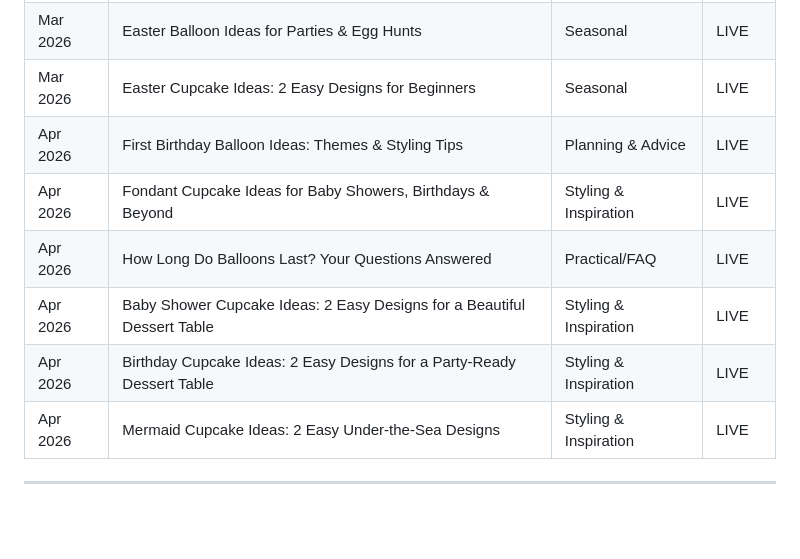
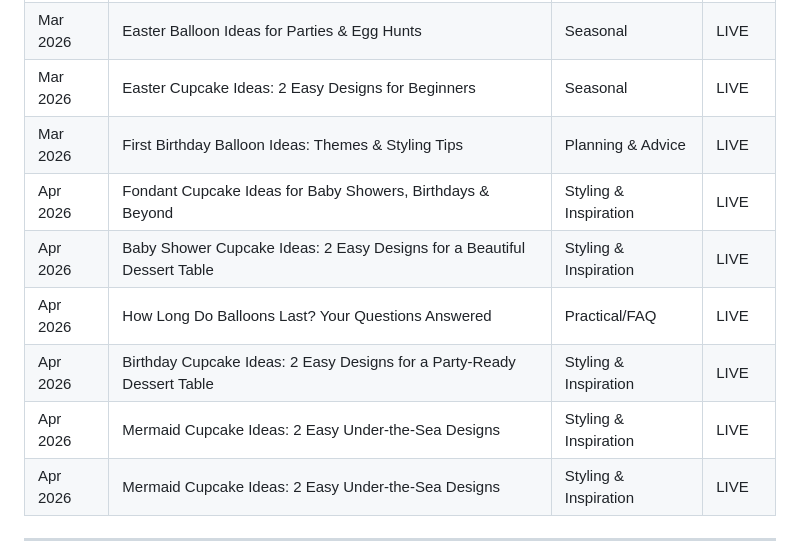
Before and after one commit to mcleoduk/little-moment-studio, a Markdown page: CONTENT-CALENDAR.md, the part around the change. Rendered like a GitHub page; blank space fills up the shorter version.

Commit message:
Fix content calendar — correct First Birthday to Mar, add Mermaid Cupcakes
Co-Authored-By: Claude Sonnet 4.6 <noreply@anthropic.com>

```diff
--- a/CONTENT-CALENDAR.md
+++ b/CONTENT-CALENDAR.md
@@ -15,11 +15,12 @@ Target frequency: **5 articles per month**
 | Mar 2026 | Baby Shower Balloon Ideas: Themes, Colours & Styling Tips | Planning & Advice | LIVE |
 | Mar 2026 | Easter Balloon Ideas for Parties & Egg Hunts | Seasonal | LIVE |
 | Mar 2026 | Easter Cupcake Ideas: 2 Easy Designs for Beginners | Seasonal | LIVE |
-| Apr 2026 | First Birthday Balloon Ideas: Themes & Styling Tips | Planning & Advice | LIVE |
+| Mar 2026 | First Birthday Balloon Ideas: Themes & Styling Tips | Planning & Advice | LIVE |
 | Apr 2026 | Fondant Cupcake Ideas for Baby Showers, Birthdays & Beyond | Styling & Inspiration | LIVE |
+| Apr 2026 | Baby Shower Cupcake Ideas: 2 Easy Designs for a Beautiful Dessert Table | Styling & Inspiration | LIVE |
 | Apr 2026 | How Long Do Balloons Last? Your Questions Answered | Practical/FAQ | LIVE |
-| Apr 2026 | Baby Shower Cupcake Ideas: 2 Easy Designs for a Beautiful Dessert Table | Styling & Inspiration | LIVE |
 | Apr 2026 | Birthday Cupcake Ideas: 2 Easy Designs for a Party-Ready Dessert Table | Styling & Inspiration | LIVE |
+| Apr 2026 | Mermaid Cupcake Ideas: 2 Easy Under-the-Sea Designs | Styling & Inspiration | LIVE |
 | Apr 2026 | Mermaid Cupcake Ideas: 2 Easy Under-the-Sea Designs | Styling & Inspiration | LIVE |
 
 ---
```
